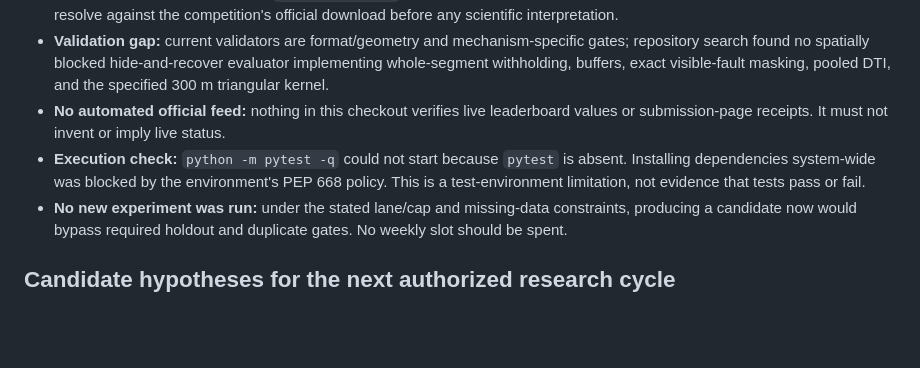
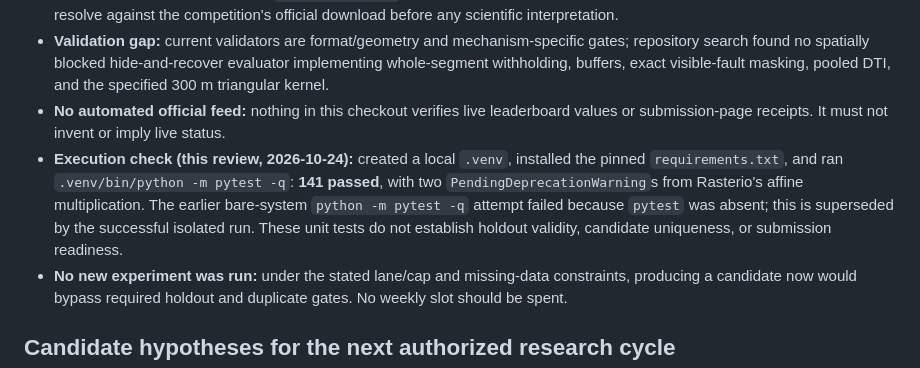
Before and after one commit to buffedlizard55-lab/GEMSDOE90, a Markdown page: docs/REVIEW_AND_NEXT_HYPOTHESES.md, the part around the change. Rendered like a GitHub page; blank space fills up the shorter version.

```diff
--- a/docs/REVIEW_AND_NEXT_HYPOTHESES.md
+++ b/docs/REVIEW_AND_NEXT_HYPOTHESES.md
@@ -14,7 +14,7 @@ The repository's own README reports the R0 value 0.2778 as an owner-reported cla
 - **Critical reproducibility limitation:** manifest pins establish byte integrity of supplied mirrors, not source authenticity. The manifest also records labels and `existing_faults` as byte-identical. Treat this as an explicit provenance irregularity to resolve against the competition's official download before any scientific interpretation.
 - **Validation gap:** current validators are format/geometry and mechanism-specific gates; repository search found no spatially blocked hide-and-recover evaluator implementing whole-segment withholding, buffers, exact visible-fault masking, pooled DTI, and the specified 300 m triangular kernel.
 - **No automated official feed:** nothing in this checkout verifies live leaderboard values or submission-page receipts. It must not invent or imply live status.
-- **Execution check:** `python -m pytest -q` could not start because `pytest` is absent. Installing dependencies system-wide was blocked by the environment's PEP 668 policy. This is a test-environment limitation, not evidence that tests pass or fail.
+- **Execution check (this review, 2026-10-24):** created a local `.venv`, installed the pinned `requirements.txt`, and ran `.venv/bin/python -m pytest -q`: **141 passed**, with two `PendingDeprecationWarning`s from Rasterio's affine multiplication. The earlier bare-system `python -m pytest -q` attempt failed because `pytest` was absent; this is superseded by the successful isolated run. These unit tests do not establish holdout validity, candidate uniqueness, or submission readiness.
 - **No new experiment was run:** under the stated lane/cap and missing-data constraints, producing a candidate now would bypass required holdout and duplicate gates. No weekly slot should be spent.
 
 ## Candidate hypotheses for the next authorized research cycle
```
Also changed, not shown: README.md (+2 -2 lines).
